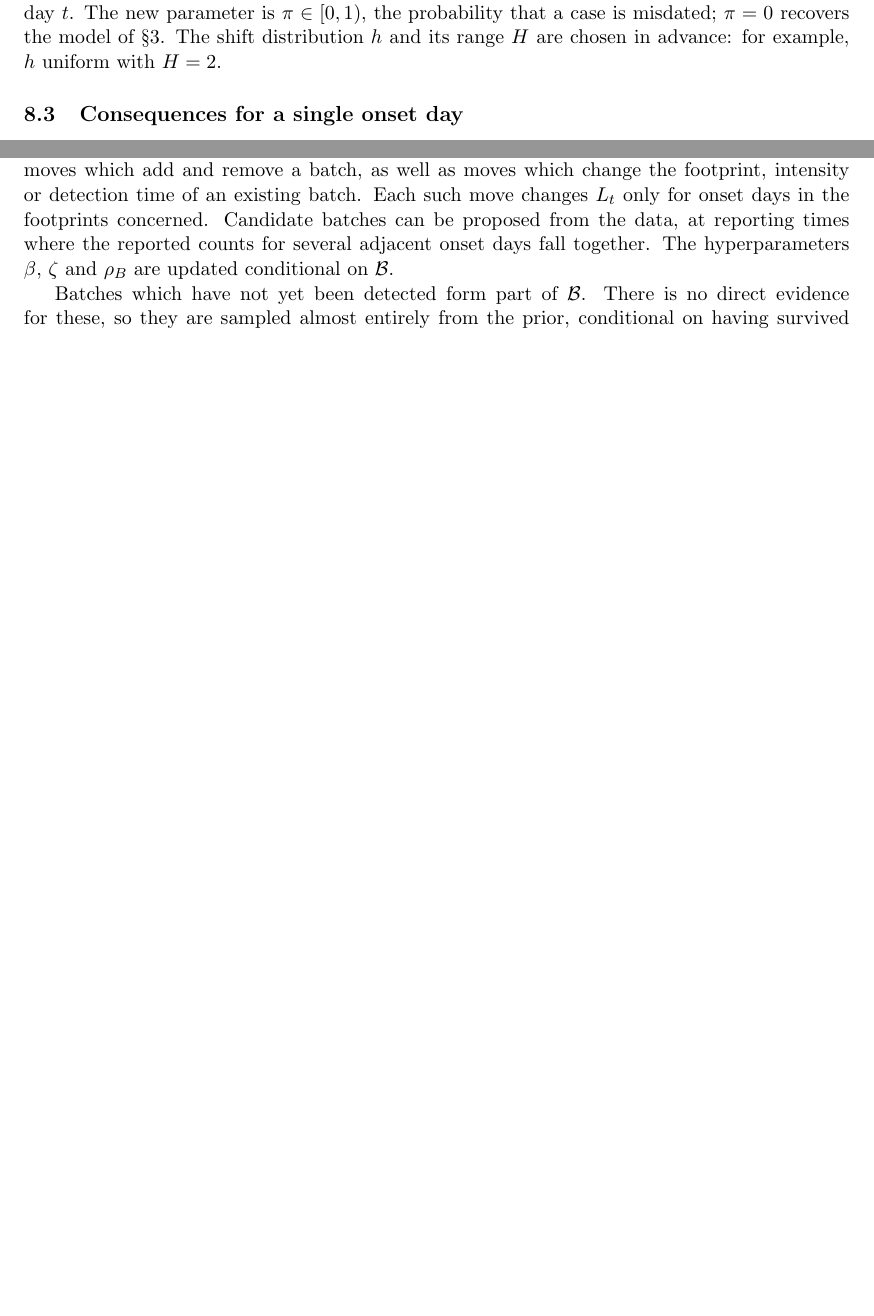
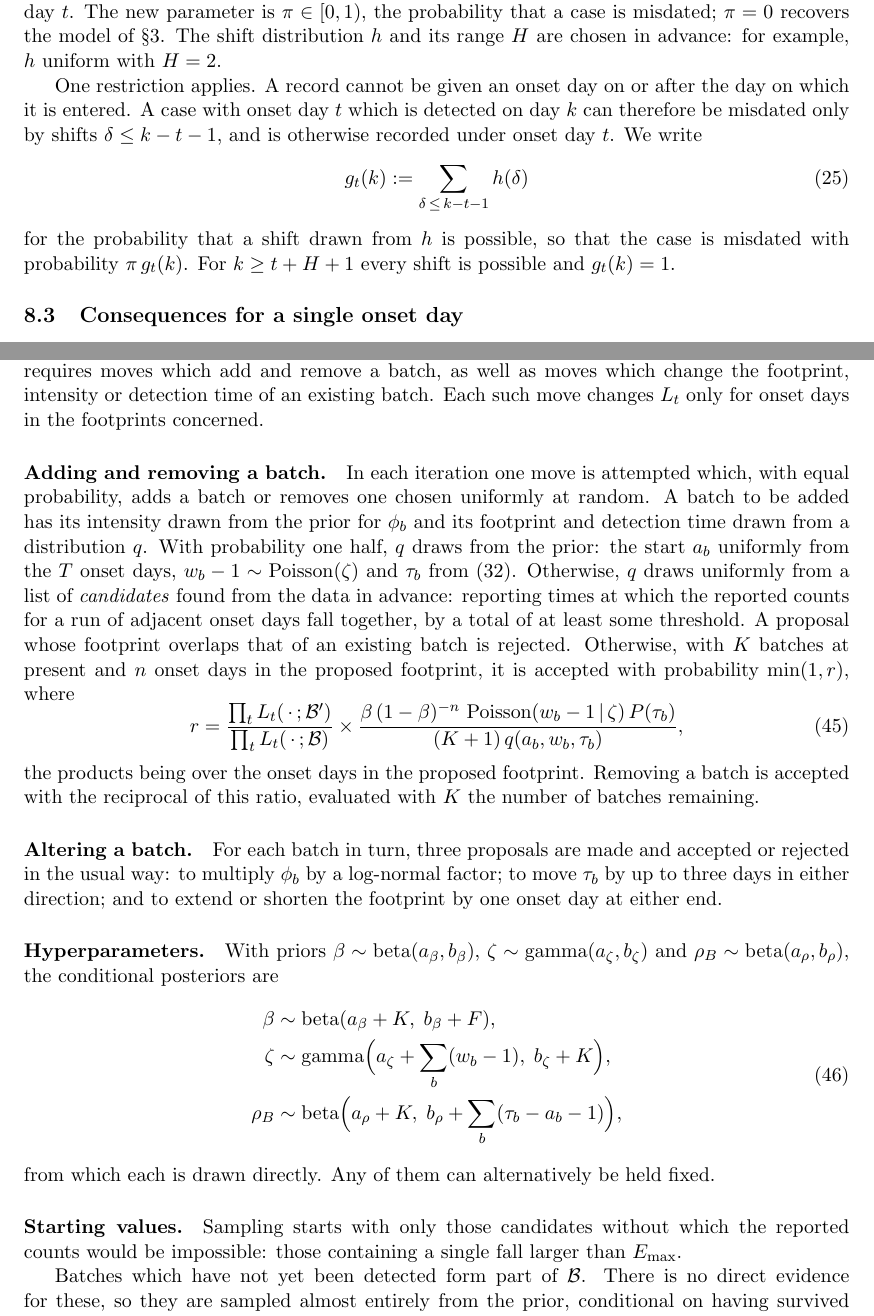
Before and after one commit to ben18785/incidenceinflation_2.0, a LaTeX document (docs/downward_revisions.tex): two parts of pages 6 and 10 of 11 before the commit and two parts of pages 6 and 11 of 12 after it, joined at a grey line, cut so that both start at the same text, the shorter picture padded with empty space. Compiled offline with pdfLaTeX.

Commit message:
Update write-up: misdating and batches are implemented

```diff
--- a/docs/downward_revisions.tex
+++ b/docs/downward_revisions.tex
@@ -330,6 +351,17 @@ onset day $t+\delta$ and recorded under onset day $t$. The new parameter is
 $\pi\in[0,1)$, the probability that a case is misdated; $\pi=0$ recovers the
 model of \S3. The shift distribution $h$ and its range $H$ are chosen in
 advance: for example, $h$ uniform with $H=2$.
+
+One restriction applies. A record cannot be given an onset day on or after the
+day on which it is entered. A case with onset day $t$ which is detected on day
+$k$ can therefore be misdated only by shifts $\delta\le k-t-1$, and is otherwise
+recorded under onset day $t$. We write
+\begin{equation}\label{eq:gshift}
+g_t(k) := \sum_{\delta\,\le\, k-t-1} h(\delta)
+\end{equation}
+for the probability that a shift drawn from $h$ is possible, so that the case
+is misdated with probability $\pi\,g_t(k)$. For $k\ge t+H+1$ every shift is
+possible and $g_t(k)=1$.
 
 \subsection{Consequences for a single onset day}
 
@@ -629,10 +660,52 @@ where $p(\mathcal{B})$ is given by the priors above, including
 \eqref{eq:footprintprior} and \eqref{eq:detection}. Since $K$ is unknown this requires moves which add and
 remove a batch, as well as moves which change the footprint, intensity or
 detection time of an existing batch. Each such move changes $L_t$ only for
-onset days in the footprints concerned. Candidate batches can be proposed from
-the data, at reporting times where the reported counts for several adjacent
-onset days fall together. The hyperparameters $\beta$, $\zeta$ and $\rho_B$
-are updated conditional on $\mathcal{B}$.
+onset days in the footprints concerned.
+
+\paragraph{Adding and removing a batch.} In each iteration one move is
+attempted which, with equal probability, adds a batch or removes one chosen
+uniformly at random. A batch to be added has its intensity drawn from the
+prior for $\phi_b$ and its footprint and detection time drawn from a
+distribution $q$. With probability one half, $q$ draws from the prior: the
+start $a_b$ uniformly from the $T$ onset days, $w_b-1\sim\pois(\zeta)$ and
+$\tau_b$ from \eqref{eq:detection}. Otherwise, $q$ draws uniformly from a list
+of \emph{candidates} found from the data in advance: reporting times at which
+the reported counts for a run of adjacent onset days fall together, by a total
+of at least some threshold. A proposal whose footprint overlaps that of an
+existing batch is rejected. Otherwise, with $K$ batches at present and $n$
+onset days in the proposed footprint, it is accepted with probability
+$\min(1,r)$, where
+\begin{equation}\label{eq:birth}
+r = \frac{\prod_{t}L_t(\,\cdot\,;\mathcal{B}')}{\prod_{t}L_t(\,\cdot\,;\mathcal{B})}
+\times
+\frac{\beta\,(1-\beta)^{-n}\,\pois(w_b-1\given\zeta)\,P(\tau_b)}
+     {(K+1)\,q(a_b,w_b,\tau_b)} ,
+\end{equation}
+the products being over the onset days in the proposed footprint. Removing a
+batch is accepted with the reciprocal of this ratio, evaluated with $K$ the
+number of batches remaining.
+
+\paragraph{Altering a batch.} For each batch in turn, three proposals are made
+and accepted or rejected in the usual way: to multiply $\phi_b$ by a
+log-normal factor; to move $\tau_b$ by up to three days in either direction;
+and to extend or shorten the footprint by one onset day at either end.
+
+\paragraph{Hyperparameters.} With priors $\beta\sim\operatorname{beta}(a_\beta,b_\beta)$,
+$\zeta\sim\operatorname{gamma}(a_\zeta,b_\zeta)$ and
+$\rho_B\sim\operatorname{beta}(a_\rho,b_\rho)$, the conditional posteriors are
+\begin{equation}
+\begin{aligned}
+\beta &\sim\operatorname{beta}(a_\beta+K,\;b_\beta+F),\\
+\zeta &\sim\operatorname{gamma}\Bigl(a_\zeta+\sum_b (w_b-1),\;b_\zeta+K\Bigr),\\
+\rho_B &\sim\operatorname{beta}\Bigl(a_\rho+K,\;b_\rho+\sum_b(\tau_b-a_b-1)\Bigr),
+\end{aligned}
+\end{equation}
+from which each is drawn directly. Any of them can alternatively be held
+fixed.
+
+\paragraph{Starting values.} Sampling starts with only those candidates
+without which the reported counts would be impossible: those containing a
+single fall larger than $\Emax$.
 
 Batches which have not yet been detected form part of $\mathcal{B}$. There is
 no direct evidence for these, so they are sampled almost entirely from the
```
Also changed, not shown: docs/downward_revisions.tex (40 more changed lines).
